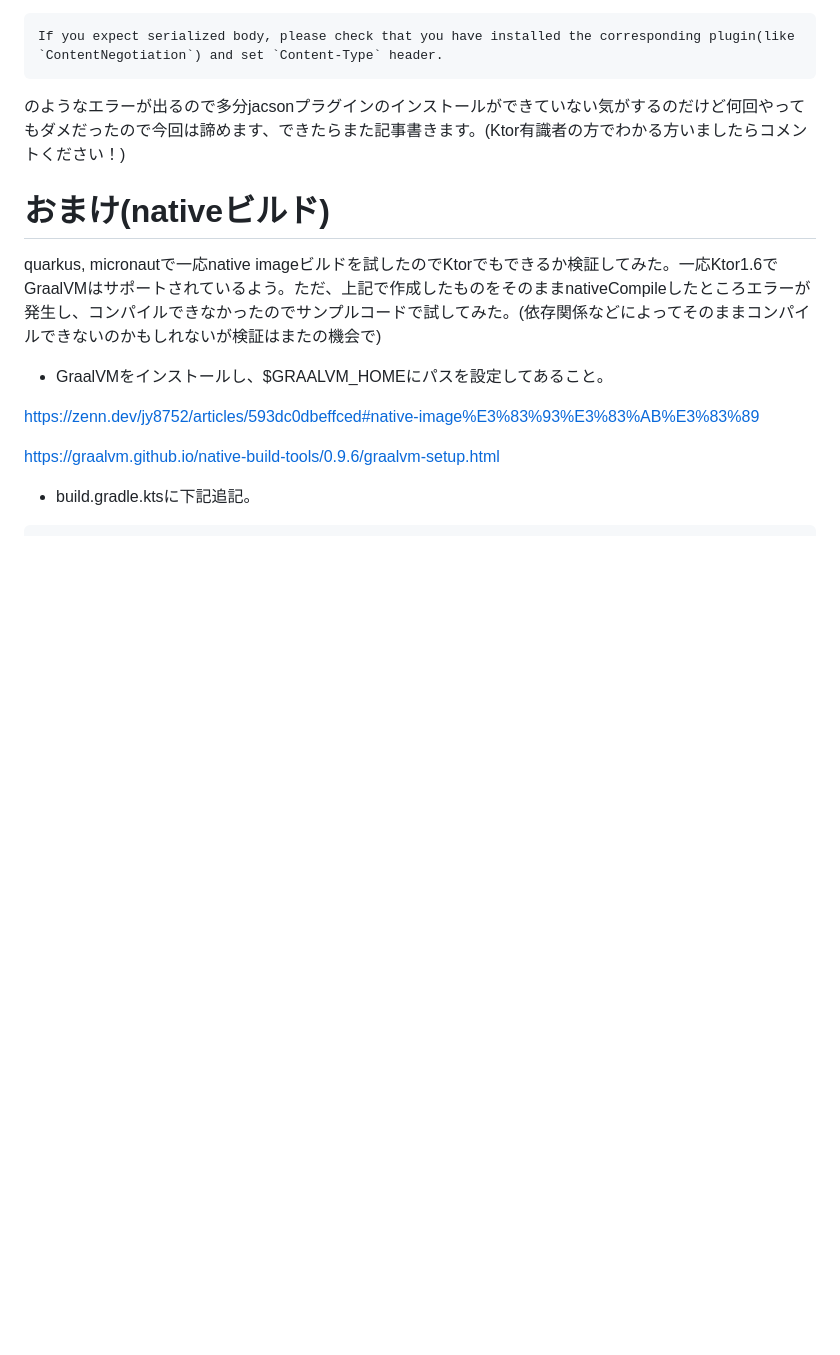
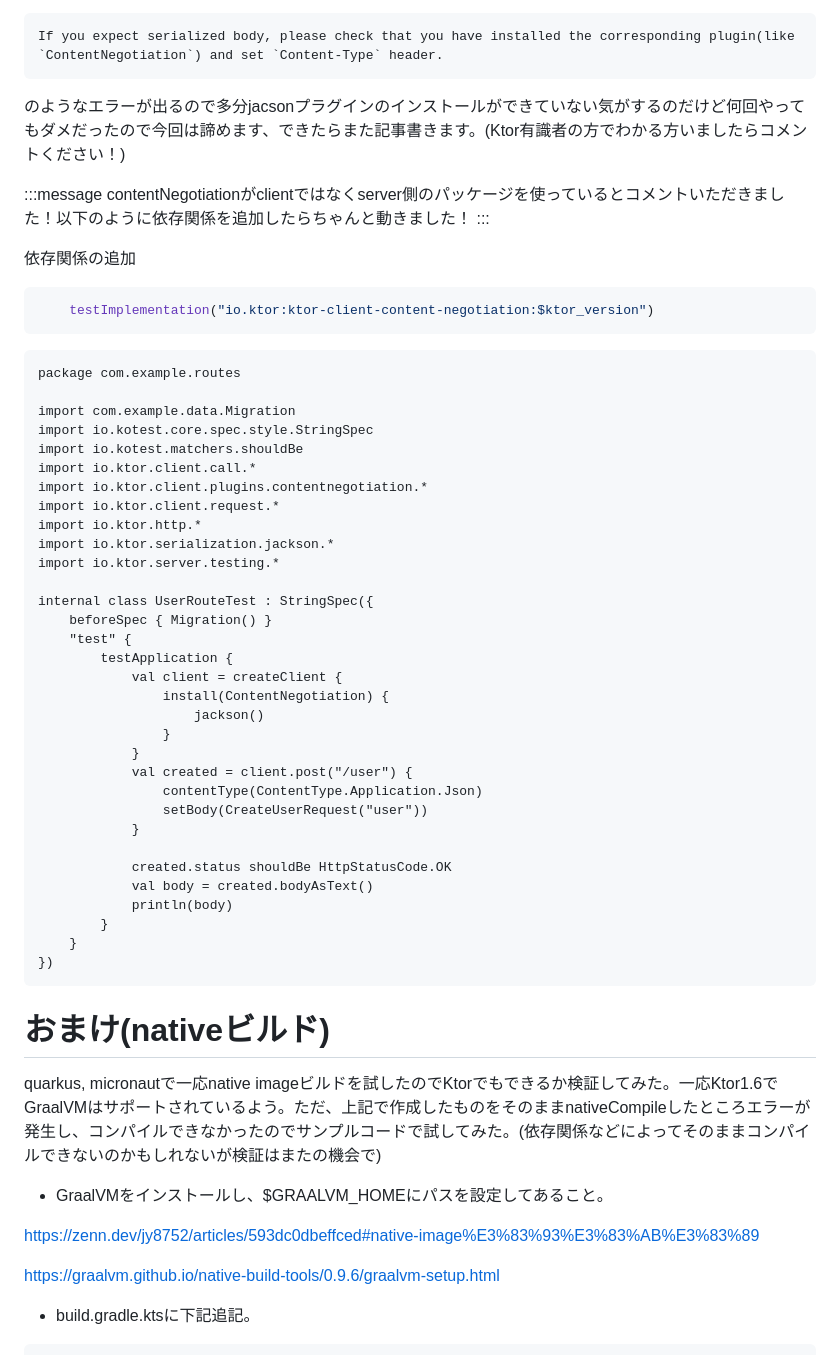
Before and after one commit to JY8752/zenn_article, a Markdown page: articles/1fd789f9419adb.md, the part around the change. Rendered like a GitHub page; blank space fills up the shorter version.

Commit message:
Ktorの記事のテスト修正

````diff
--- a/articles/1fd789f9419adb.md
+++ b/articles/1fd789f9419adb.md
@@ -309,6 +309,51 @@ If you expect serialized body, please check that you have installed the correspo
 ```
 のようなエラーが出るので多分jacsonプラグインのインストールができていない気がするのだけど何回やってもダメだったので今回は諦めます、できたらまた記事書きます。(Ktor有識者の方でわかる方いましたらコメントください！)
 
+:::message
+contentNegotiationがclientではなくserver側のパッケージを使っているとコメントいただきました！以下のように依存関係を追加したらちゃんと動きました！
+:::
+
+依存関係の追加
+
+```kotlin
+    testImplementation("io.ktor:ktor-client-content-negotiation:$ktor_version")
+```
+
+```kotlin:UserRouteTest
+package com.example.routes
+
+import com.example.data.Migration
+import io.kotest.core.spec.style.StringSpec
+import io.kotest.matchers.shouldBe
+import io.ktor.client.call.*
+import io.ktor.client.plugins.contentnegotiation.*
+import io.ktor.client.request.*
+import io.ktor.http.*
+import io.ktor.serialization.jackson.*
+import io.ktor.server.testing.*
+
+internal class UserRouteTest : StringSpec({
+    beforeSpec { Migration() }
+    "test" {
+        testApplication {
+            val client = createClient {
+                install(ContentNegotiation) {
+                    jackson()
+                }
+            }
+            val created = client.post("/user") {
+                contentType(ContentType.Application.Json)
+                setBody(CreateUserRequest("user"))
+            }
+
+            created.status shouldBe HttpStatusCode.OK
+            val body = created.bodyAsText()
+            println(body)
+        }
+    }
+})
+```
+
 # おまけ(nativeビルド)
 quarkus, micronautで一応native imageビルドを試したのでKtorでもできるか検証してみた。一応Ktor1.6でGraalVMはサポートされているよう。ただ、上記で作成したものをそのままnativeCompileしたところエラーが発生し、コンパイルできなかったのでサンプルコードで試してみた。(依存関係などによってそのままコンパイルできないのかもしれないが検証はまたの機会で)
 
````
